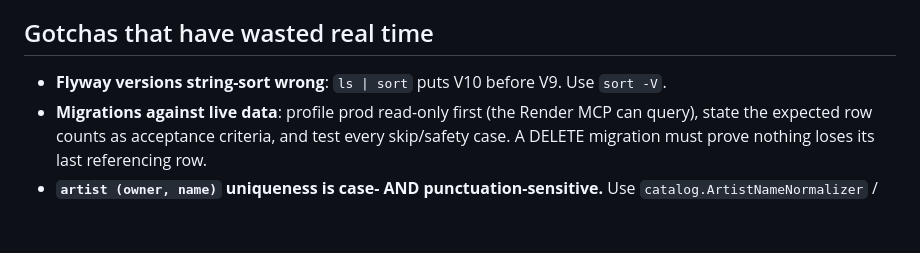
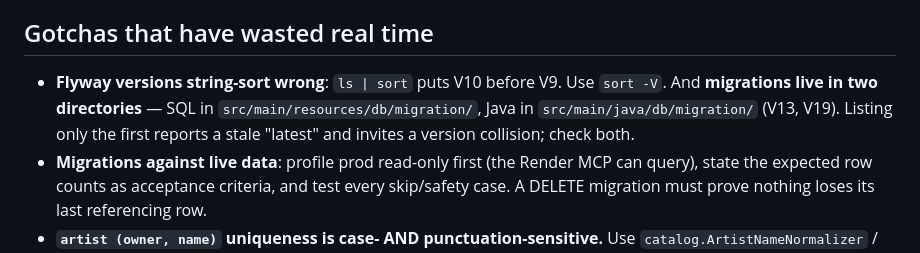
Before and after one commit to robsartin/setlist-scout, a Markdown page: CLAUDE.md, the part around the change. GitHub-like rendering; blank space fills up the shorter version.

Commit message:
docs: note that Flyway migrations live in two directories (#177)
Listing only src/main/resources/db/migration reports V18 as the latest and
silently misses V19 and V13, which are Java-based migrations under
src/main/java/db/migration. Picking the next version from the wrong list is a
version collision waiting to happen.

```diff
--- a/CLAUDE.md
+++ b/CLAUDE.md
@@ -77,7 +77,10 @@ mapping, or the app won't boot.
 
 ## Gotchas that have wasted real time
 
-- **Flyway versions string-sort wrong**: `ls | sort` puts V10 before V9. Use `sort -V`.
+- **Flyway versions string-sort wrong**: `ls | sort` puts V10 before V9. Use `sort -V`. And
+  **migrations live in two directories** — SQL in `src/main/resources/db/migration/`, Java in
+  `src/main/java/db/migration/` (V13, V19). Listing only the first reports a stale "latest" and
+  invites a version collision; check both.
 - **Migrations against live data**: profile prod read-only first (the Render MCP can query), state
   the expected row counts as acceptance criteria, and test every skip/safety case. A DELETE
   migration must prove nothing loses its last referencing row.
```
